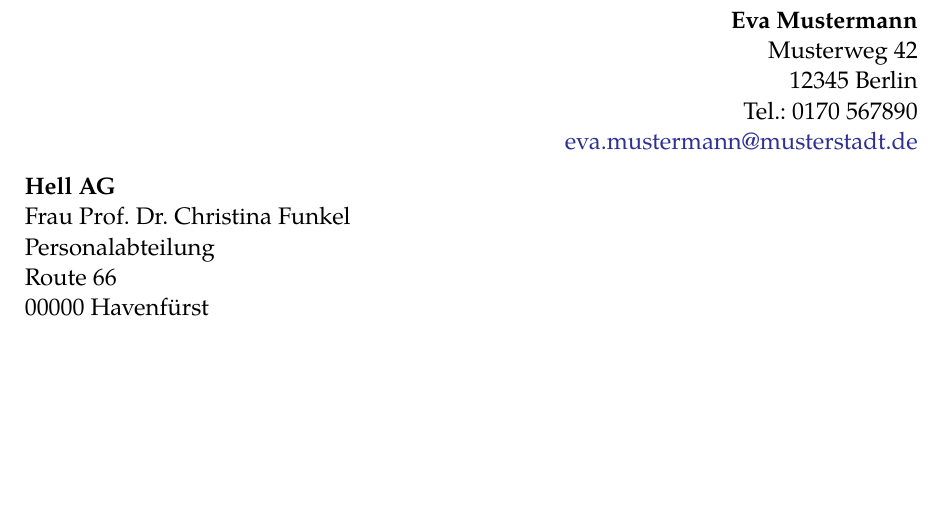
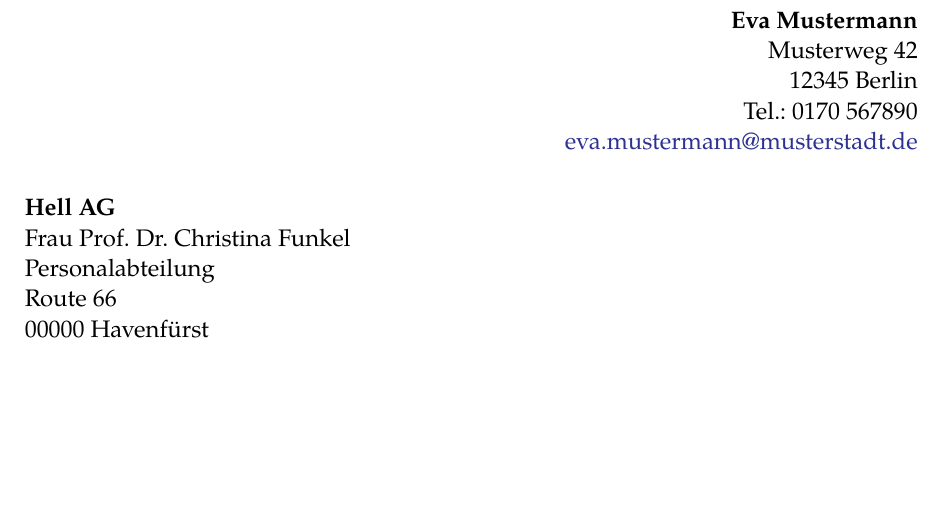
Before and after one commit to dee-dw/bewerbung-latex, a LaTeX document (bewerbung.tex, which reads bewerbung-latex.sty): part of page 1 of 6, cut so that both start at the same text. The pictures show the PDF file bewerbung.pdf that the author committed with the source.

Commit message:
Optionale Angabe des Landes bei Absender und Anschrift

```diff
--- a/bewerbung-latex.sty
+++ b/bewerbung-latex.sty
@@ -124,6 +124,7 @@
 \newcommand*{\DefVollerName}{}
 \newcommand*{\DefAbsenderStrasse}{}
 \newcommand*{\DefAbsenderPLZOrt}{}
+\newcommand*{\DefAbsenderLand}{}
 \newcommand*{\DefTelefon}{}
 \newcommand*{\DefEMail}{}
 \newcommand*{\DefOrtDatum}{}
@@ -145,6 +146,7 @@
 \newcommand*{\VollerName}[1]{\renewcommand*{\DefVollerName}{#1}}
 \newcommand*{\AbsenderStrasse}[1]{\renewcommand*{\DefAbsenderStrasse}{#1}}
 \newcommand*{\AbsenderPLZOrt}[1]{\renewcommand*{\DefAbsenderPLZOrt}{#1}}
+\newcommand*{\AbsenderLand}[1]{\renewcommand*{\DefAbsenderLand}{#1}}
 \newcommand*{\bwTelefon}[2]{\renewcommand*{\DefTelefon}{#1{} #2}}
 \newcommand*{\bwEMail}[3][black]{%
     \hypersetup{urlcolor=#1}%
@@ -202,9 +204,14 @@
 
 % Absender
 \newcommand{\AbsenderRechts}[1][\normalsize]{%
+    \hspace*{\fill}\parbox[t][3cm]{7cm}{%
         \rightline{\textbf{#1\DefVollerName}}
         \rightline{\DefAbsenderStrasse}
         \rightline{\DefAbsenderPLZOrt}
+        \ifthenelse{\equal{\DefAbsenderLand}{}}{%
+        }{%
+            \rightline{\DefAbsenderLand}
+        }%
         \ifthenelse{\equal{\DefTelefon}{}}{%
         }{%
             \rightline{\DefTelefon}
@@ -214,10 +221,16 @@
             \rightline{}
         }{}%
     }%
+}%
 \newcommand{\AbsenderLinks}[1][\normalsize]{%
+    \parbox[t][4cm]{7cm}{%
         \textbf{#1\DefVollerName}\\
         \DefAbsenderStrasse\\
         \DefAbsenderPLZOrt\\
+        \ifthenelse{\equal{\DefAbsenderLand}{}}{%
+        }{%
+            \DefAbsenderLand\\
+        }%
         \ifthenelse{\equal{\DefTelefon}{}}{%
         }{%
             \DefTelefon\\
@@ -226,9 +239,10 @@
         \ifthenelse{\equal{\DefTelefon}{}}{%
             \\
         }{}%
+    }%
     % Ich weiss nicht, wieso ich hier eine Leerzeile mehr bekomme als
     % bei rechtsbuendig, aber ich korrigier das manuell.
-    \vspace{-\baselineskip}%
+    %\vspace{-\baselineskip}%
 }%
 \newcommand{\Absender}[1][\normalsize]{%
     \ifthenelse{\equal{\DefAbsenderAusrichtung}{links}}{%
@@ -247,6 +261,7 @@
 \newcommand*{\DefAdressatNachname}{}
 \newcommand*{\DefAnschriftStrasse}{}
 \newcommand*{\DefAnschriftPLZOrt}{}
+\newcommand*{\DefAnschriftLand}{}
 \newcommand*{\DefAnredeKopf}{}
 \newcommand*{\DefAnredeText}{ Damen und Herren}
 \newcommand*{\DefZweiterAdressatTitel}{}
@@ -275,6 +290,7 @@
 \newcommand*{\AdressatNachname}[1]{\renewcommand*{\DefAdressatNachname}{#1}}
 \newcommand*{\AnschriftStrasse}[1]{\renewcommand*{\DefAnschriftStrasse}{#1}}
 \newcommand*{\AnschriftPLZOrt}[1]{\renewcommand*{\DefAnschriftPLZOrt}{#1}}
+\newcommand*{\AnschriftLand}[1]{\renewcommand*{\DefAnschriftLand}{#1}}
 \newcommand*{\Anrede}[1]{%
     \ifthenelse{\equal{\DefAdressatNachname}{}}{%
         \renewcommand*{\DefAnredeKopf}{}%
@@ -420,6 +436,9 @@
         }%
         \DefAnschriftStrasse\\
         \DefAnschriftPLZOrt\\
+        \ifthenelse{\equal{\DefAnschriftLand}{}}{}{%
+            \DefAnschriftLand\\
+        }%
     }%
 }%
 
--- a/bewerbung.tex
+++ b/bewerbung.tex
@@ -46,11 +46,12 @@
 \VollerName{Eva Mustermann}
 \AbsenderStrasse{Musterweg 42}
 \AbsenderPLZOrt{12345 Berlin}
+%\AbsenderLand{Deutschland}           % optional
 % Als erstes Argument kann man beim Telefon eine Angabe
 % davor angeben. Der Wert darf auch leer sein.
 % Bei Telefonnummer ggf. Laenderkennung ergaenzen, wenn
 % die Telefonnummer nicht im Land des Empfaengers ist.
-\bwTelefon{Tel.:}{0170 567890}
+\bwTelefon{Tel.:}{0170 567890}       % optional
 %\bwTelefon{\Telefon}{+49 170 567890}
 % Als erstes Argument kann man bei der E-Mail eine Angabe
 % davor angeben (z.B. "E-Mail:". Der Wert darf auch leer sein.
@@ -58,8 +59,8 @@
 % mit der die Mailadresse dargestellt werden soll.
 % Standard ist "black"  als Farbe. Beispiel: \EMail[orange]{...}{...}
 % Achtung: Die Farbe wird fuer alle Links benutzt, damit es einheitlich aussieht.
-\bwEMail[Blue]{}{eva.mustermann@musterstadt.de}
-%\bwEMail{\Email}{eva.mustermann@musterstadt.de}
+\bwEMail[Blue]{}{eva.mustermann@musterstadt.de}         % optional
+%\bwEMail{\Email}{eva.mustermann@musterstadt.de}         % optional
 \Ort{Berlin}
 \Datum{\HeutigerTag}
 \Geburtstag{1. Januar 1985}
```
Also changed, not shown: application.tex (+7 -5 lines), bewerbung.pdf, bewerbung-latex.sty (4 more changed lines), bewerbung.tex (1 more changed lines), 1 other file. Lines whose indentation alone changed are shown as unchanged.
